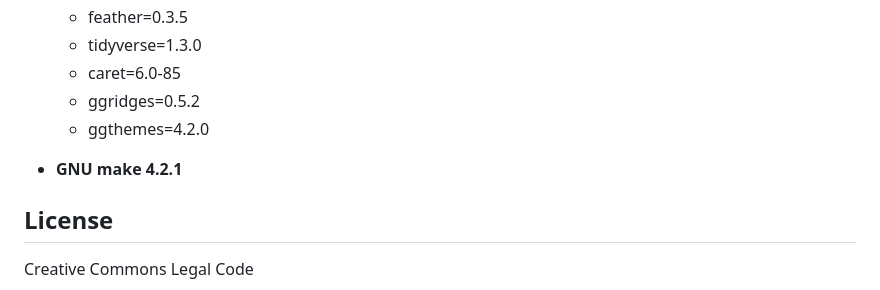
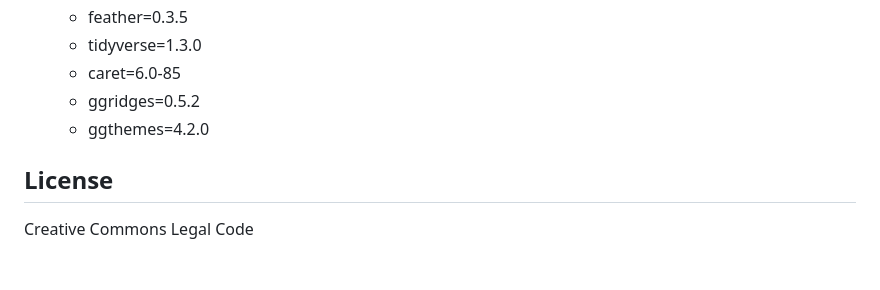
Before and after one commit to UBC-MDS/Egg-Production-Inferential-Test, a Markdown page: README.md, the part around the change printed below. Drawn GitHub-style; blank space fills up the shorter version.

Commit message:
Update README.md
more edits have been made

```diff
--- a/README.md
+++ b/README.md
@@ -24,8 +25,6 @@ The final report can be found [here](#).
   - caret=6.0-85
   - ggridges=0.5.2
   - ggthemes=4.2.0
-
-- **GNU make 4.2.1**
 
 ## License
 
```
Also changed, not shown: other parts of README.md (+1 -0 lines).
